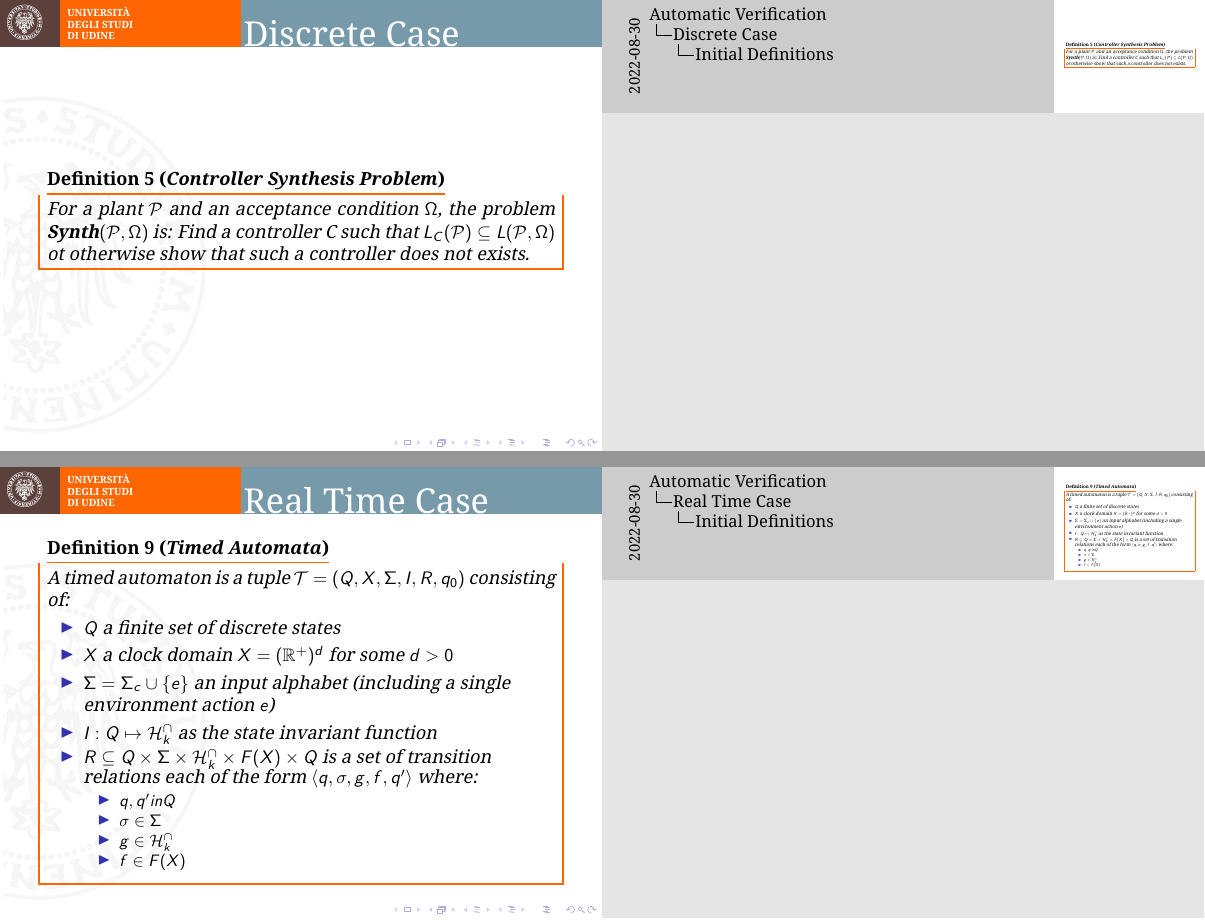
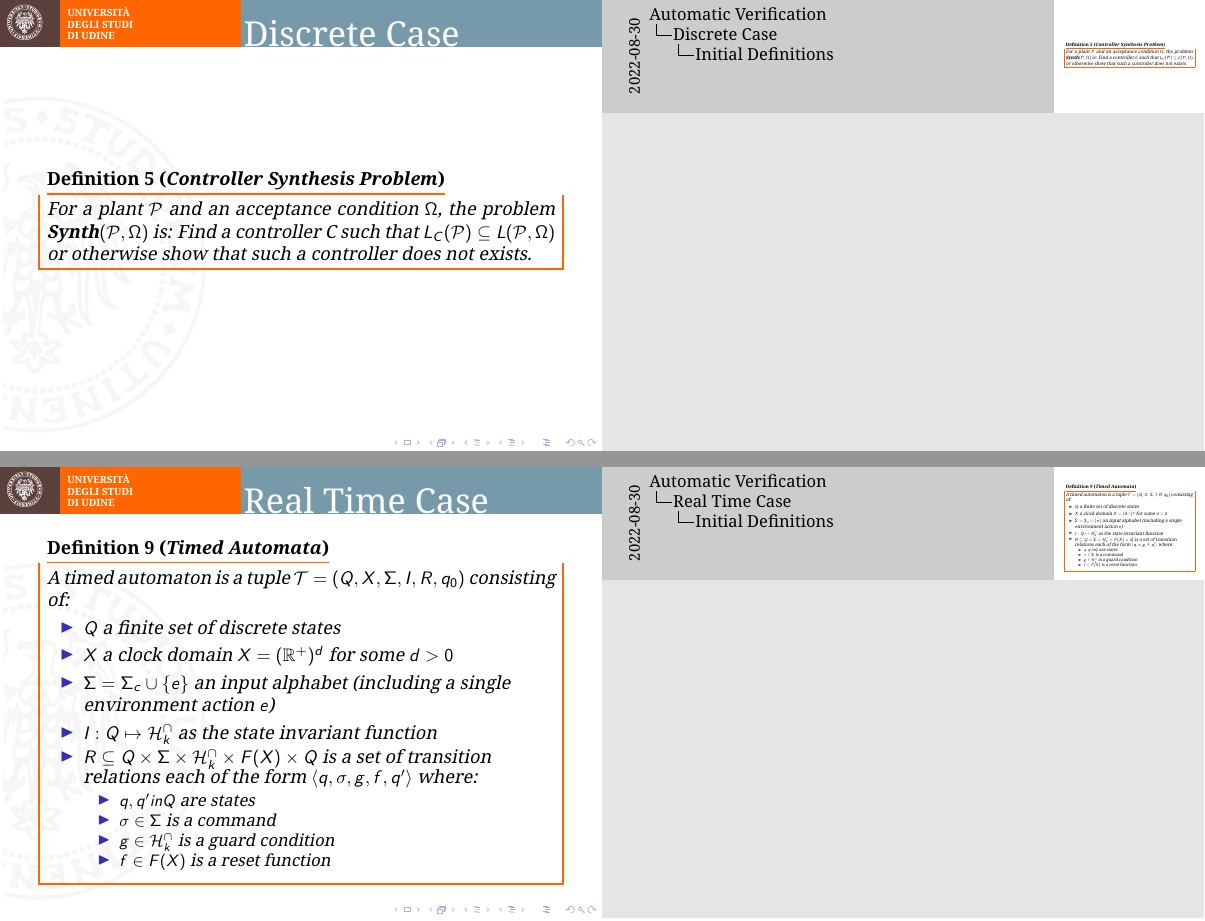
Before and after one commit to Chicco94/esercizi-automatic-verification, LaTeX slides (presentazione/slides/slides.tex): pages 9 and 23 of 39, joined at a grey line. Compiled offline with pdfLaTeX.

Commit message:
minor fixes

```diff
--- a/presentazione/slides/slides.tex
+++ b/presentazione/slides/slides.tex
@@ -159,8 +159,7 @@ such that their interaction will produce only good behaviours.
 \begin{frame}
 	\begin{dfn}[Controller Synthesis Problem]
 		For a plant $\mathcal{P}$ and an acceptance condition $\Omega$, the problem $\Synth$ is:
-		Find a controller C such that $L_C(\mathcal{P})\subseteq L(\mathcal{P},\Omega)$ ot otherwise show that such
-		 a controller does not exists.
+		Find a controller C such that $L_C(\mathcal{P})\subseteq L(\mathcal{P},\Omega)$ or otherwise show that such a controller does not exists.
 	\end{dfn}
 \end{frame}
 
@@ -394,10 +393,10 @@ such that their interaction will produce only good behaviours.
 			\item $R \subseteq Q \times \Sigma \times \mathcal{H}^\cap_k \times F(X) \times Q$ is
 			 a set of transition relations each of the form $\langle q,\sigma,g,f,q'\rangle$ where:
 			\begin{itemize}
-				\item $q,q' in Q$
-				\item $\sigma \in \Sigma$
-				\item $g \in \mathcal{H}^\cap_k$
-				\item $f \in F(X)$
+				\item $q,q' in Q$ are states
+				\item $\sigma \in \Sigma$ is a command
+				\item $g \in \mathcal{H}^\cap_k$ is a guard condition
+				\item $f \in F(X)$ is a reset function
 			\end{itemize}
 		\end{itemize}
 	\end{dfn}
@@ -410,11 +409,11 @@ such that their interaction will produce only good behaviours.
 	\medskip
 
 	Without loss of generality, we assume that:
-	$$ \forall q \in Q, \forall x \in X \; \exists t \in T : x+1t \not \in I_q$$
+	$$ \forall q \in Q, \forall x \in X \; \exists t \in T : x+\textbf{1}t \not \in I_q$$
 	\note{
 		That is, the automaton cannot stay in any of its discrete states forever.
 
-		$x+1t = (x_1,\ldots,x_n)+(1,\ldots,1)t=(x_1+t,\ldots,x_n+t)$
+		$x+\textbf{1}t = (x_1,\ldots,x_n)+(1,\ldots,1)t=(x_1+t,\ldots,x_n+t)$
 		The time has the same pace in all clocks
 	}
 \end{frame}
```
Also changed, not shown: presentazione/slides/slides.pdf, presentazione/slides/slides.tex (22 more changed lines).
